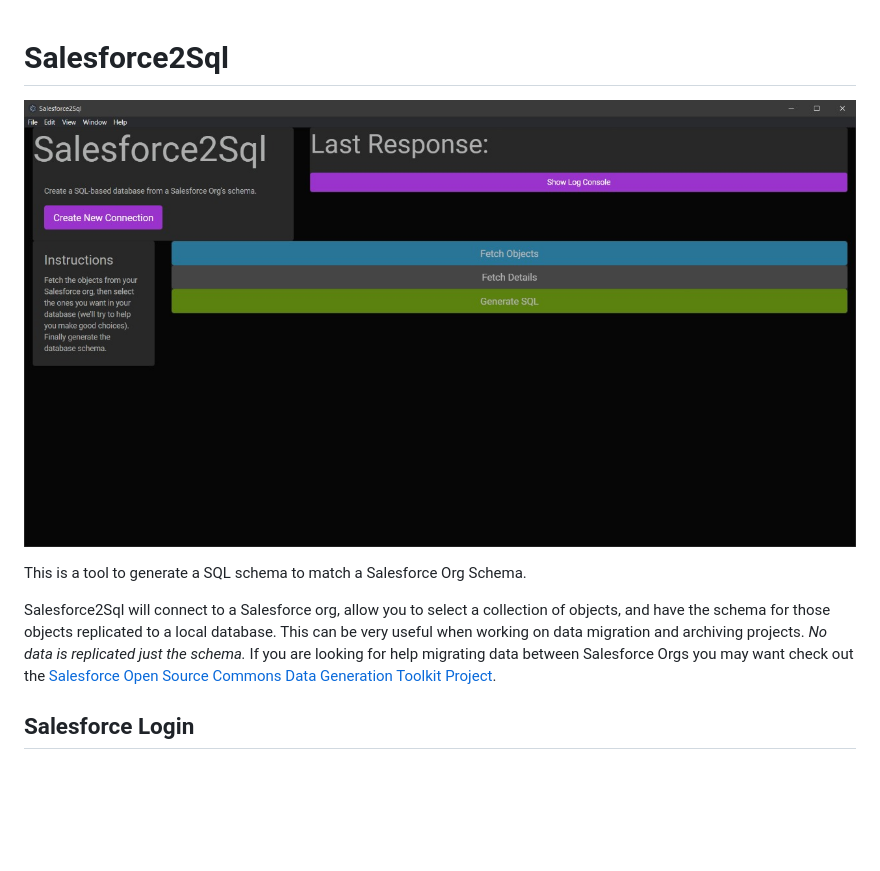
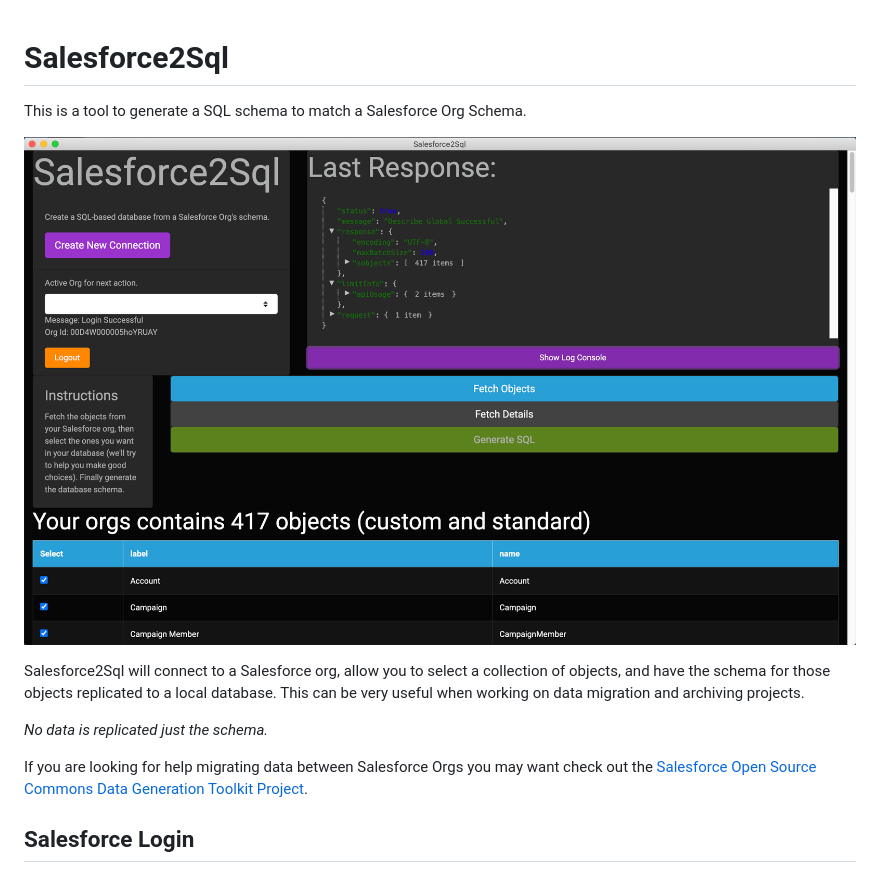
Before and after one commit to acrosman/Salesforce2Sql, a Markdown page: ReadMe.md, the part around the change. GitHub-like rendering; pictures changed too: documentation/Interface Screenshots/Main Screen.jpeg (deleted), documentation/Interface Screenshots/MainScreen.png (added); blank space fills up the shorter version.

Commit message:
Screenshot updates

```diff
--- a/ReadMe.md
+++ b/ReadMe.md
@@ -1,11 +1,14 @@
 # Salesforce2Sql
-
-![Main Interface](documentation/Interface%20Screenshots/Main%20Screen.jpeg?raw=true)
-
 
 This is a tool to generate a SQL schema to match a Salesforce Org Schema.
 
-Salesforce2Sql will connect to a Salesforce org, allow you to select a collection of objects, and have the schema for those objects replicated to a local database. This can be very useful when working on data migration and archiving projects. _No data is replicated just the schema._ If you are looking for help migrating data between Salesforce Orgs you may want check out the [Salesforce Open Source Commons Data Generation Toolkit Project](https://github.com/SFDO-Community-Sprints/DataGenerationToolkit).
+![Main Interface](documentation/Interface%20Screenshots/MainScreen.png?raw=true)
+
+Salesforce2Sql will connect to a Salesforce org, allow you to select a collection of objects, and have the schema for those objects replicated to a local database. This can be very useful when working on data migration and archiving projects.
+
+_No data is replicated just the schema._
+
+If you are looking for help migrating data between Salesforce Orgs you may want check out the [Salesforce Open Source Commons Data Generation Toolkit Project](https://github.com/SFDO-Community-Sprints/DataGenerationToolkit).
 
 ## Salesforce Login
 
```
